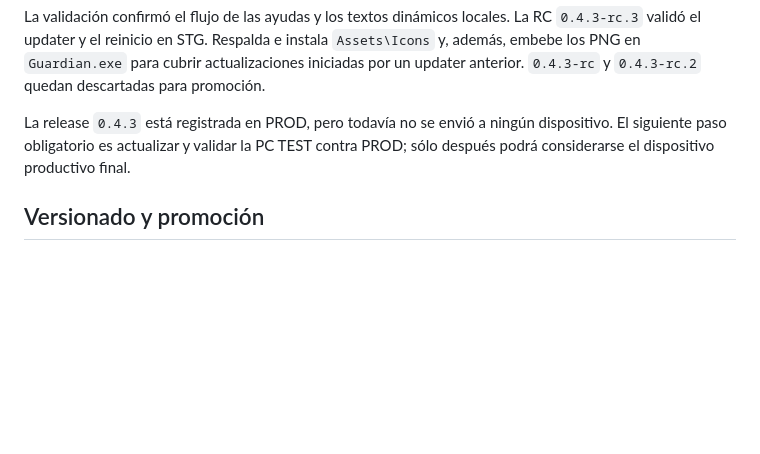
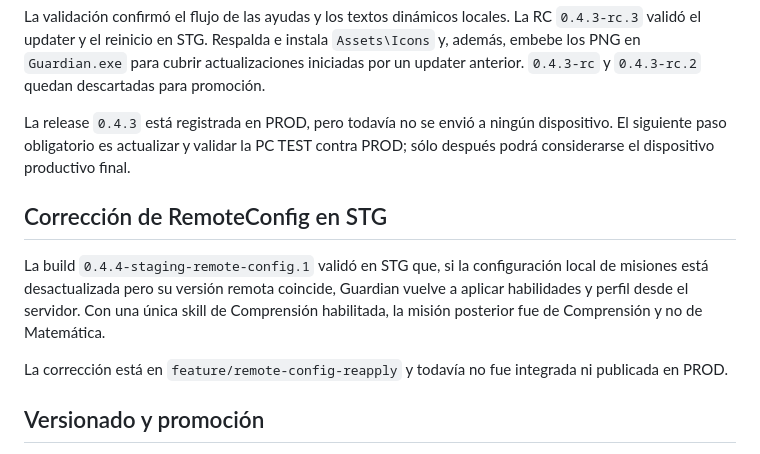
Before and after one commit to IngCarlaPezzone/Guardian, a Markdown page: docs/CURRENT_STATE.md, the part around the change. Drawn GitHub-style; blank space fills up the shorter version.

Commit message:
docs: record remote config staging validation

```diff
--- a/docs/CURRENT_STATE.md
+++ b/docs/CURRENT_STATE.md
@@ -93,6 +93,12 @@ La validación confirmó el flujo de las ayudas y los textos dinámicos locales.
 
 La release `0.4.3` está registrada en PROD, pero todavía no se envió a ningún dispositivo. El siguiente paso obligatorio es actualizar y validar la PC TEST contra PROD; sólo después podrá considerarse el dispositivo productivo final.
 
+## Corrección de RemoteConfig en STG
+
+La build `0.4.4-staging-remote-config.1` validó en STG que, si la configuración local de misiones está desactualizada pero su versión remota coincide, Guardian vuelve a aplicar habilidades y perfil desde el servidor. Con una única skill de Comprensión habilitada, la misión posterior fue de Comprensión y no de Matemática.
+
+La corrección está en `feature/remote-config-reapply` y todavía no fue integrada ni publicada en PROD.
+
 ## Versionado y promoción
 
 La base estable actual del repositorio es `0.4.2`. Mientras una feature está en desarrollo, STG usa versiones exclusivas con sufijo de rama, por ejemplo `0.1.0-staging-environment`, `0.1.1-staging-environment` y `0.1.2-staging-environment`. Esas versiones no representan la numeración de PROD.
```
Also changed, not shown: CHANGELOG.md (+5 -0 lines).
